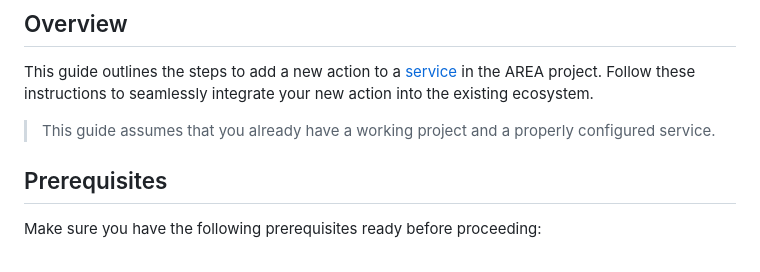
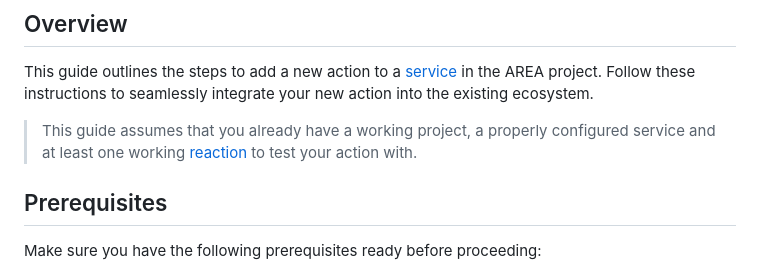
Before and after one commit to Nathn/AREA, a Markdown page: docs/Add an action.md, the part around the change. Drawn GitHub-style.

```diff
--- a/docs/Add an action.md
+++ b/docs/Add an action.md
@@ -4,7 +4,7 @@
 
 This guide outlines the steps to add a new action to a [service](./Add%20a%20service.md) in the AREA project. Follow these instructions to seamlessly integrate your new action into the existing ecosystem.
 
-> This guide assumes that you already have a working project and a properly configured service.
+> This guide assumes that you already have a working project, a properly configured service and at least one working [reaction](./Add%20a%20reaction.md) to test your action with.
 
 ## Prerequisites
 
```
Also changed, not shown: docs/Add a reaction.md (+19 -0 lines), docs/Add a service.md (+33 -4 lines).
